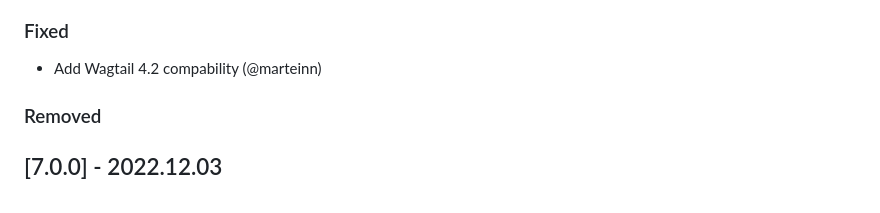
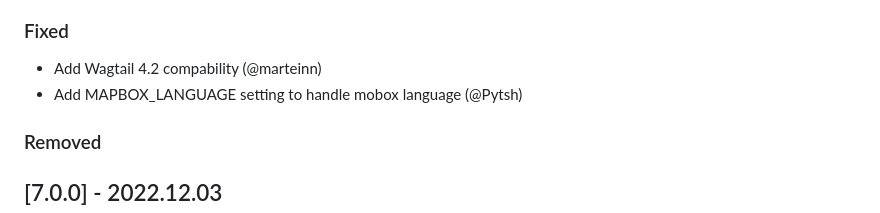
Before and after one commit to Frojd/wagtail-geo-widget, a Markdown page: CHANGELOG.md, the part around the change. Drawn GitHub-style.

Commit message:
Bump changelog

```diff
--- a/CHANGELOG.md
+++ b/CHANGELOG.md
@@ -5,6 +5,8 @@
 ### Changed
 ### Fixed
 - Add Wagtail 4.2 compability (@marteinn)
+- Add MAPBOX_LANGUAGE setting to handle mobox language (@Pytsh)
+
 ### Removed
 
 ## [7.0.0] - 2022.12.03
```
